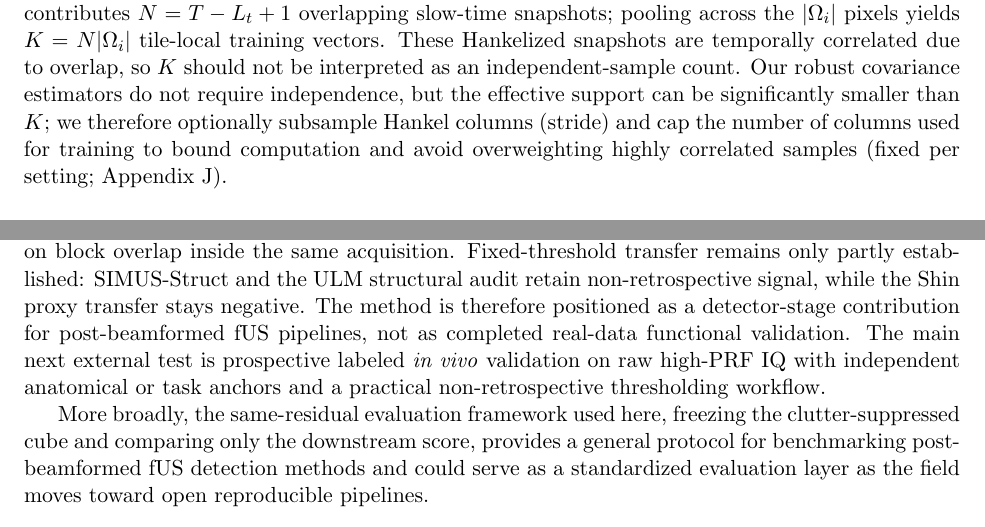
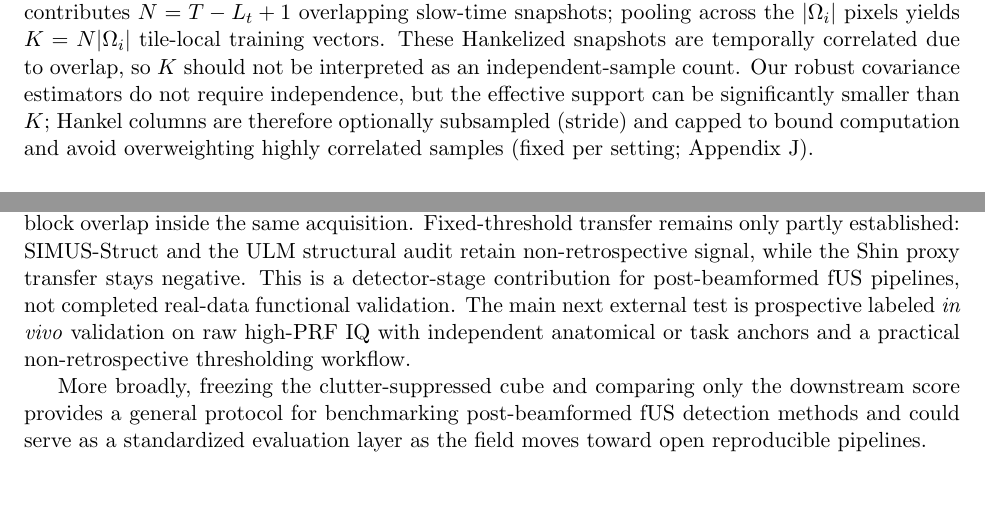
Before and after one commit to ArthurShune/fus-detectors, a LaTeX paper (paper/manuscript.tex): two parts of pages 7 and 35 of 59, joined at a grey line, cut so that both start at the same text, the shorter picture padded with empty space. Compiled offline with pdfLaTeX.

Commit message:
Remove self-referential framing from paper prose

```diff
--- a/paper/manuscript.tex
+++ b/paper/manuscript.tex
@@ -306,7 +306,7 @@ To mitigate the degraded tail sensitivity of global low-rank filters in high-clu
 \]
 apply conditioning/diagonal loading to obtain $R_i$, and whiten snapshots as $y_{i,k}:=R_i^{-1/2}x_{i,k}$.
 \paragraph{Training support and Hankel dependence.}
-In the fully Hankelized case, each pixel in $\Omega_i$ contributes $N=T-L_t+1$ overlapping slow-time snapshots; pooling across the $|\Omega_i|$ pixels yields $K=N|\Omega_i|$ tile-local training vectors. These Hankelized snapshots are temporally correlated due to overlap, so $K$ should not be interpreted as an independent-sample count. Our robust covariance estimators do not require independence, but the effective support can be significantly smaller than $K$; we therefore optionally subsample Hankel columns (stride) and cap the number of columns used for training to bound computation and avoid overweighting highly correlated samples (fixed per setting; \SuppOrApp{app:repro}).
+In the fully Hankelized case, each pixel in $\Omega_i$ contributes $N=T-L_t+1$ overlapping slow-time snapshots; pooling across the $|\Omega_i|$ pixels yields $K=N|\Omega_i|$ tile-local training vectors. These Hankelized snapshots are temporally correlated due to overlap, so $K$ should not be interpreted as an independent-sample count. Our robust covariance estimators do not require independence, but the effective support can be significantly smaller than $K$; Hankel columns are therefore optionally subsampled (stride) and capped to bound computation and avoid overweighting highly correlated samples (fixed per setting; \SuppOrApp{app:repro}).
 
 \paragraph{Robust covariance estimation and conditioning for the fully whitened mode.}
 The detector equations are unchanged across settings; only the whitening estimator and conditioning recipe vary. In the reported experiments we freeze one covariance recipe per setting and list it explicitly in Table~\ref{tab:result_table_score_map}: Huber for the SIMUS structural and functional rows, Tyler-type for the labeled-brain and Gammex phantom rows, SCM for the fixed 64-frame ULM structural audit, and adaptive Tyler-type promotion for the Shin real-IQ corroboration rows. Whenever whitening is active, we estimate a tile-local covariance, condition it deterministically with the setting's listed loading and support policy, and then apply the same whitened detector equations. The term \emph{Huber-whitened variant} refers only to the fully whitened SIMUS-family recipe; it is not an umbrella label for every whitened result in the paper.
@@ -1015,9 +1015,9 @@ Figure~\ref{fig:variant_selection_flowchart} summarizes the practical deployment
 \section{Conclusion and future work}
 We presented a localized matched-subspace detector framework for post-beamformed fUS and ultrafast Doppler data, centered on a band-limited fixed head and extended by an adaptive whitening switch plus a fully whitened variant. Across the evaluated labeled simulations, SIMUS-Struct, and one structurally labeled phantom setting, this detector family often improved low-FPR nuisance control relative to PD/Kasai-style downstream scores, but the preferred downstream head depended on setting. Across those tiers, the fixed band-limited head remains the structural default, while the adaptive and fully whitened variants help in selected clutter-heavy settings rather than serving as universal replacements. The phantom result should be read accordingly: it supports localized covariance-aware downstream scoring, but not a universal matched-subspace mechanism.
 
-On one open real-IQ rat-brain dataset, the same-acquisition ULM structural audit shows only modest gains for the fixed and adaptive heads, while the fully whitened variant is the only head that clearly improves pooled AUC, strict-tail sensitivity, and shell suppression on the vessel-core versus perivascular-shell endpoint. A stricter disjoint-source odd/even block variant preserved that ordering with attenuated margins, so the real-IQ structural signal is not wholly dependent on block overlap inside the same acquisition. Fixed-threshold transfer remains only partly established: SIMUS-Struct and the ULM structural audit retain non-retrospective signal, while the Shin proxy transfer stays negative. The method is therefore positioned as a detector-stage contribution for post-beamformed fUS pipelines, not as completed real-data functional validation. The main next external test is prospective labeled \emph{in vivo} validation on raw high-PRF IQ with independent anatomical or task anchors and a practical non-retrospective thresholding workflow.
-
-More broadly, the same-residual evaluation framework used here, freezing the clutter-suppressed cube and comparing only the downstream score, provides a general protocol for benchmarking post-beamformed fUS detection methods and could serve as a standardized evaluation layer as the field moves toward open reproducible pipelines.
+On one open real-IQ rat-brain dataset, the same-acquisition ULM structural audit shows only modest gains for the fixed and adaptive heads, while the fully whitened variant is the only head that clearly improves pooled AUC, strict-tail sensitivity, and shell suppression on the vessel-core versus perivascular-shell endpoint. A stricter disjoint-source odd/even block variant preserved that ordering with attenuated margins, so the real-IQ structural signal is not wholly dependent on block overlap inside the same acquisition. Fixed-threshold transfer remains only partly established: SIMUS-Struct and the ULM structural audit retain non-retrospective signal, while the Shin proxy transfer stays negative. This is a detector-stage contribution for post-beamformed fUS pipelines, not completed real-data functional validation. The main next external test is prospective labeled \emph{in vivo} validation on raw high-PRF IQ with independent anatomical or task anchors and a practical non-retrospective thresholding workflow.
+
+More broadly, freezing the clutter-suppressed cube and comparing only the downstream score provides a general protocol for benchmarking post-beamformed fUS detection methods and could serve as a standardized evaluation layer as the field moves toward open reproducible pipelines.
 
 \section*{Data and code availability}
 All datasets used in this work are either publicly available (as cited) or derived deterministically from those sources. All code used to generate the reported tables and figures is versioned; the exact commit hash and release information are recorded in the reproducibility manifest (\SuppOrApp{app:repro}). A minimal CUDA-enabled software environment and container recipe are provided in the repository. End-to-end regeneration commands for the reported figures and tables are collected in the repository and summarized in the reproducibility appendix.
```
Also changed, not shown: paper/preprint.pdf.
